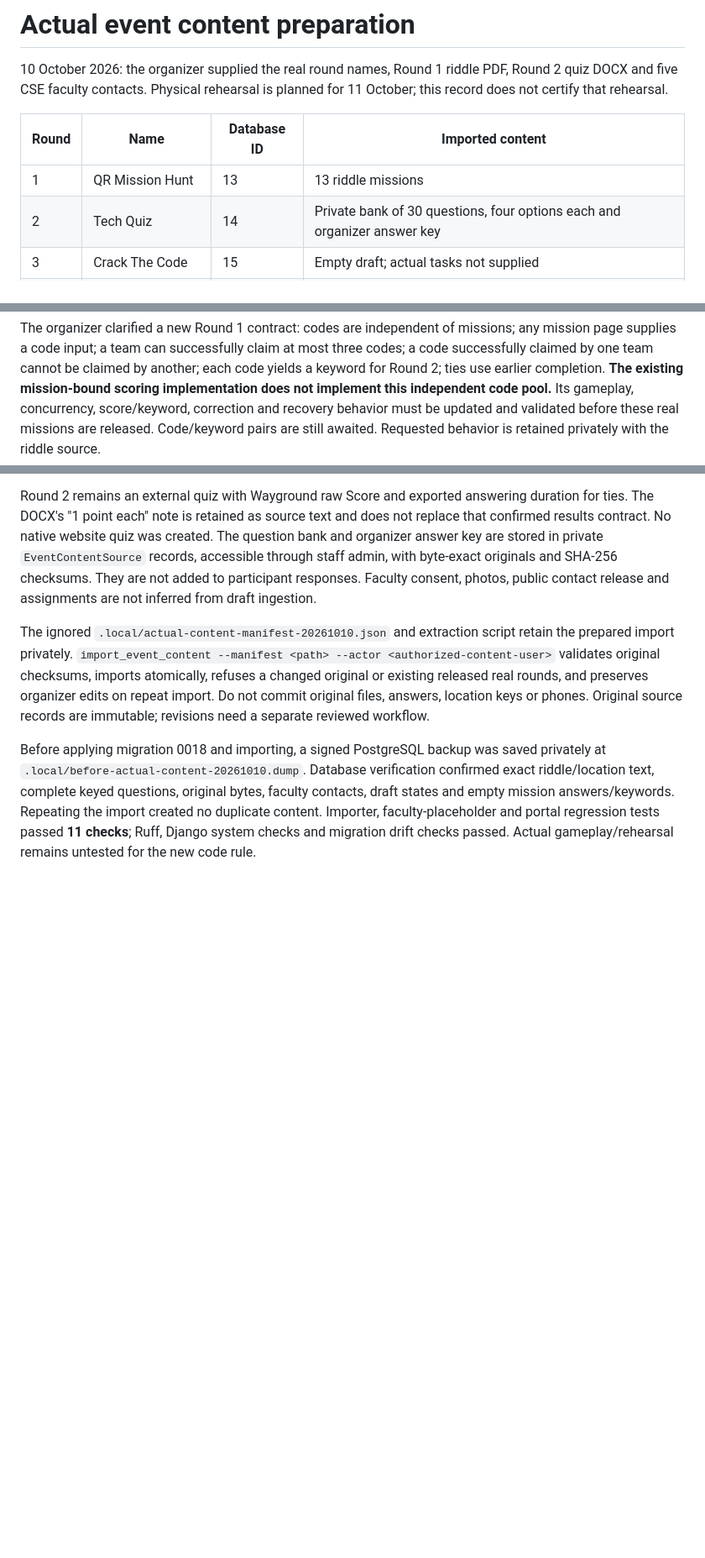
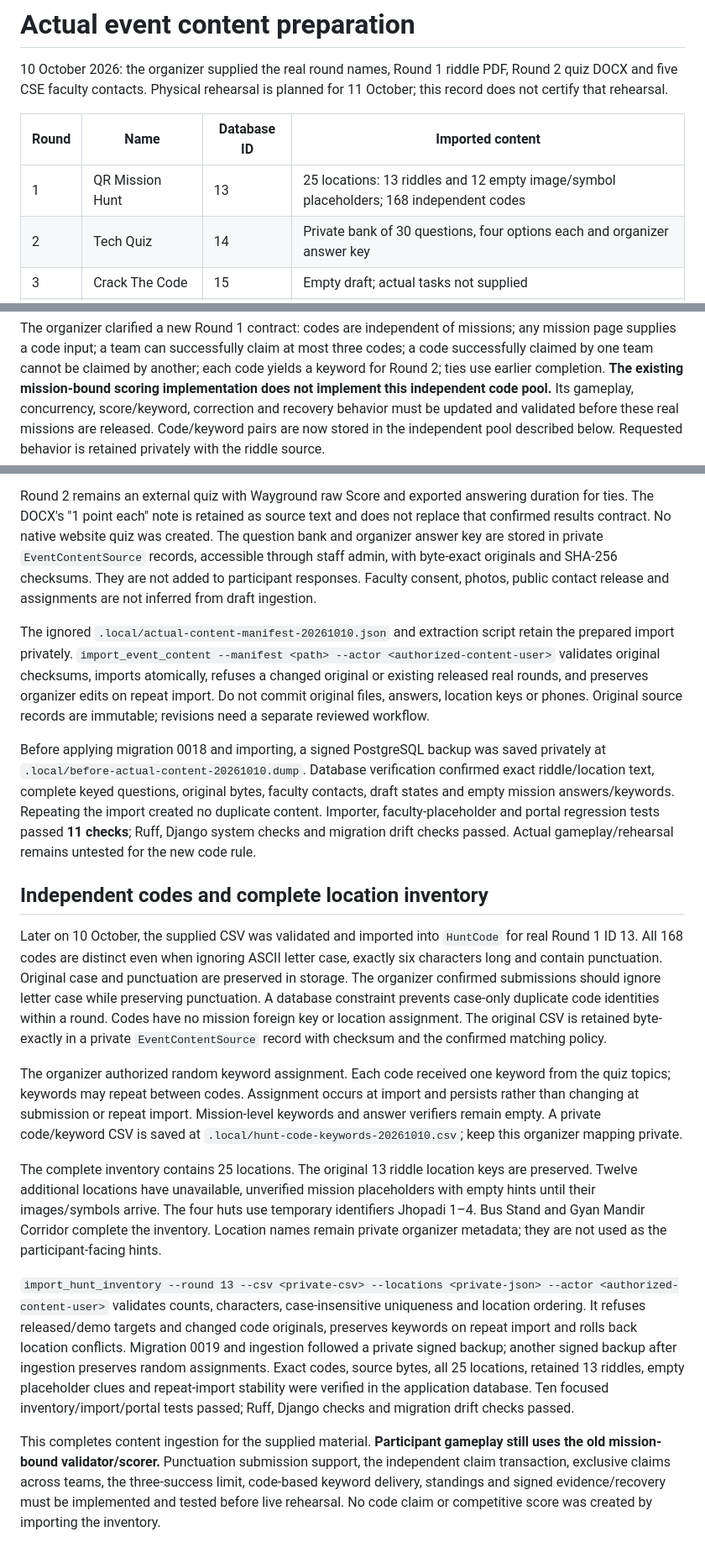
Before and after one commit to Parth-Sharma-Dev/tech-treasure-hunt, a Markdown page: docs/ACTUAL_EVENT_PREPARATION.md, 3 parts joined by grey strips. Shown at 84% size. Drawn GitHub-style; blank space fills up the shorter version.

Commit message:
docs: record independent codes keywords and complete location inventory

```diff
--- a/docs/ACTUAL_EVENT_PREPARATION.md
+++ b/docs/ACTUAL_EVENT_PREPARATION.md
@@ -6,7 +6,7 @@ Round 2 quiz DOCX and five CSE faculty contacts. Physical rehearsal is planned f
 
 | Round | Name | Database ID | Imported content |
 |---|---|---|---|
-| 1 | QR Mission Hunt | 13 | 13 riddle missions |
+| 1 | QR Mission Hunt | 13 | 25 locations: 13 riddles and 12 empty image/symbol placeholders; 168 independent codes |
 | 2 | Tech Quiz | 14 | Private bank of 30 questions, four options each and organizer answer key |
 | 3 | Crack The Code | 15 | Empty draft; actual tasks not supplied |
 | 4 | Faculty Interaction | 16 | Five unpublished real faculty profiles with supplied contacts |
@@ -30,7 +30,8 @@ code yields a keyword for Round 2; ties use earlier completion. **The existing
 mission-bound scoring implementation does not implement this independent code
 pool.** Its gameplay, concurrency, score/keyword, correction and recovery behavior
 must be updated and validated before these real missions are released. Code/keyword
-pairs are still awaited. Requested behavior is retained privately with the riddle source.
+pairs are now stored in the independent pool described below. Requested behavior
+is retained privately with the riddle source.
 
 Round 2 remains an external quiz with Wayground raw Score and exported answering
 duration for ties. The DOCX's "1 point each" note is retained as source text and does
@@ -54,3 +55,44 @@ faculty contacts, draft states and empty mission answers/keywords. Repeating the
 import created no duplicate content. Importer, faculty-placeholder and portal
 regression tests passed **11 checks**; Ruff, Django system checks and migration
 drift checks passed. Actual gameplay/rehearsal remains untested for the new code rule.
+
+## Independent codes and complete location inventory
+
+Later on 10 October, the supplied CSV was validated and imported into `HuntCode`
+for real Round 1 ID 13. All 168 codes are distinct even when ignoring ASCII letter
+case, exactly six characters long and contain punctuation. Original case and
+punctuation are preserved in storage. The organizer confirmed submissions should
+ignore letter case while preserving punctuation. A database constraint prevents
+case-only duplicate code identities within a round. Codes have no mission foreign
+key or location assignment. The original CSV is retained byte-exactly in a private
+`EventContentSource` record with checksum and the confirmed matching policy.
+
+The organizer authorized random keyword assignment. Each code received one keyword
+from the quiz topics; keywords may repeat between codes. Assignment occurs at import
+and persists rather than changing at submission or repeat import. Mission-level
+keywords and answer verifiers remain empty. A private code/keyword CSV is saved at
+`.local/hunt-code-keywords-20261010.csv`; keep this organizer mapping private.
+
+The complete inventory contains 25 locations. The original 13 riddle location keys
+are preserved. Twelve additional locations have unavailable, unverified mission
+placeholders with empty hints until their images/symbols arrive. The four huts use
+temporary identifiers Jhopadi 1–4. Bus Stand and Gyan Mandir Corridor complete the
+inventory. Location names remain private organizer metadata; they are not used as
+the participant-facing hints.
+
+`import_hunt_inventory --round 13 --csv <private-csv> --locations <private-json>
+--actor <authorized-content-user>` validates counts, characters, case-insensitive
+uniqueness and location ordering. It refuses released/demo targets and changed code
+originals, preserves keywords on repeat import and rolls back location conflicts.
+Migration 0019 and ingestion followed a private signed backup; another signed backup
+after ingestion preserves random assignments. Exact codes, source bytes, all 25
+locations, retained 13 riddles, empty placeholder clues and repeat-import stability
+were verified in the application database. Ten focused inventory/import/portal
+tests passed; Ruff, Django checks and migration drift checks passed.
+
+This completes content ingestion for the supplied material. **Participant gameplay
+still uses the old mission-bound validator/scorer.** Punctuation submission support,
+the independent claim transaction, exclusive claims across teams, the three-success
+limit, code-based keyword delivery, standings and signed evidence/recovery must be
+implemented and tested before live rehearsal. No code claim or competitive score
+was created by importing the inventory.
```
